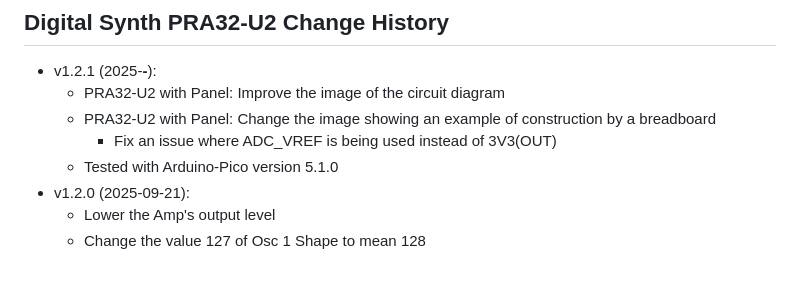
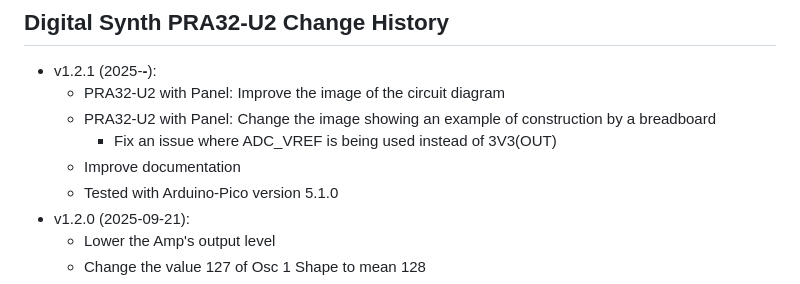
Before and after one commit to risgk/digital-synth-pra32-u2, a Markdown page: PRA32-U2-Change-History.md, the part around the change. Rendered like a GitHub page.

Commit message:
Improve documentation

```diff
--- a/PRA32-U2-Change-History.md
+++ b/PRA32-U2-Change-History.md
@@ -4,6 +4,7 @@
     - PRA32-U2 with Panel: Improve the image of the circuit diagram
     - PRA32-U2 with Panel: Change the image showing an example of construction by a breadboard
         - Fix an issue where ADC_VREF is being used instead of 3V3(OUT)
+    - Improve documentation
     - Tested with Arduino-Pico version 5.1.0
 - v1.2.0 (2025-09-21):
     - Lower the Amp's output level
```
Also changed, not shown: README.md (+2 -0 lines), pra32-u2-pico-audio-pack.jpg (added).
